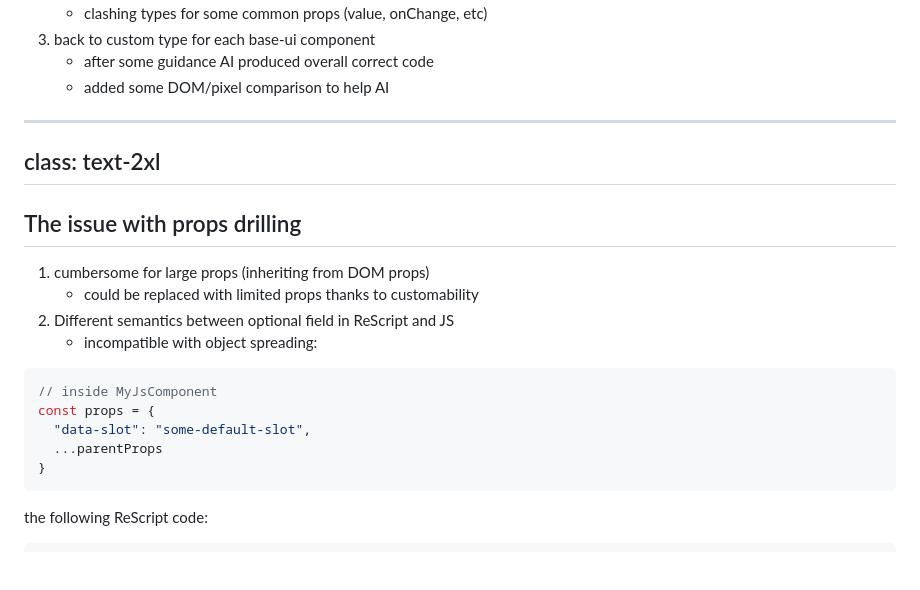
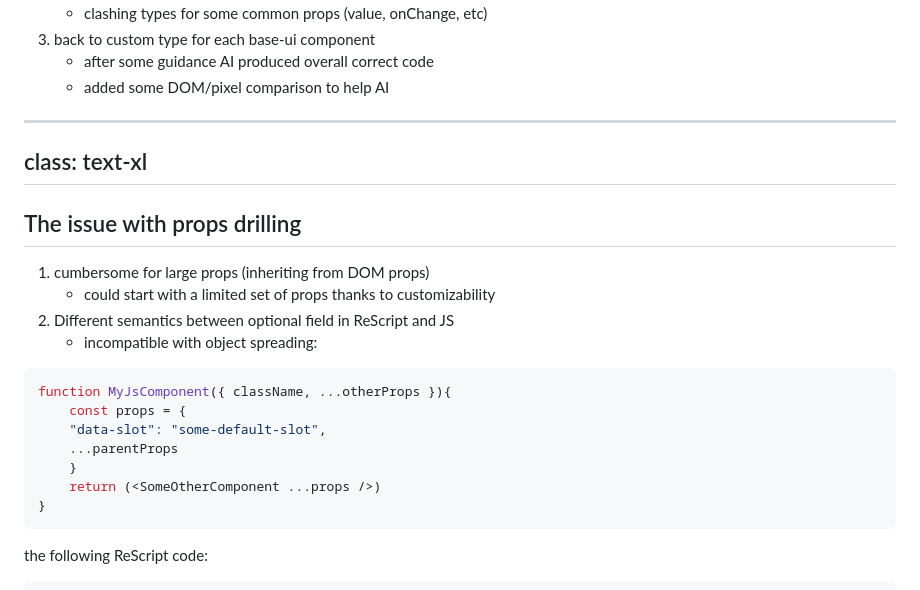
Before and after one commit to tsnobip/rescript-shadcn-presentation, a Markdown page: slides.md, the part around one of its changes. GitHub-like rendering; blank space fills up the shorter version.

Commit message:
fix js example

````diff
--- a/slides.md
+++ b/slides.md
@@ -90,20 +90,22 @@ class: text-2xl
     - added some DOM/pixel comparison to help AI
 
 ---
-class: text-2xl
+class: text-xl
 ---
 
 ## The issue with props drilling
 
 1. cumbersome for large props (inheriting from DOM props)
-    - could be replaced with limited props thanks to customability
+    - could start with a limited set of props thanks to customizability
 2. Different semantics between optional field in ReScript and JS
     - incompatible with object spreading:
 ```js
-// inside MyJsComponent
-const props = {
-  "data-slot": "some-default-slot",
-  ...parentProps
+function MyJsComponent({ className, ...otherProps }){
+    const props = {
+    "data-slot": "some-default-slot",
+    ...parentProps
+    }
+    return (<SomeOtherComponent ...props />)
 }
 ```
 the following ReScript code:
````
Also changed, not shown: other parts of slides.md (+0 -3 lines).
